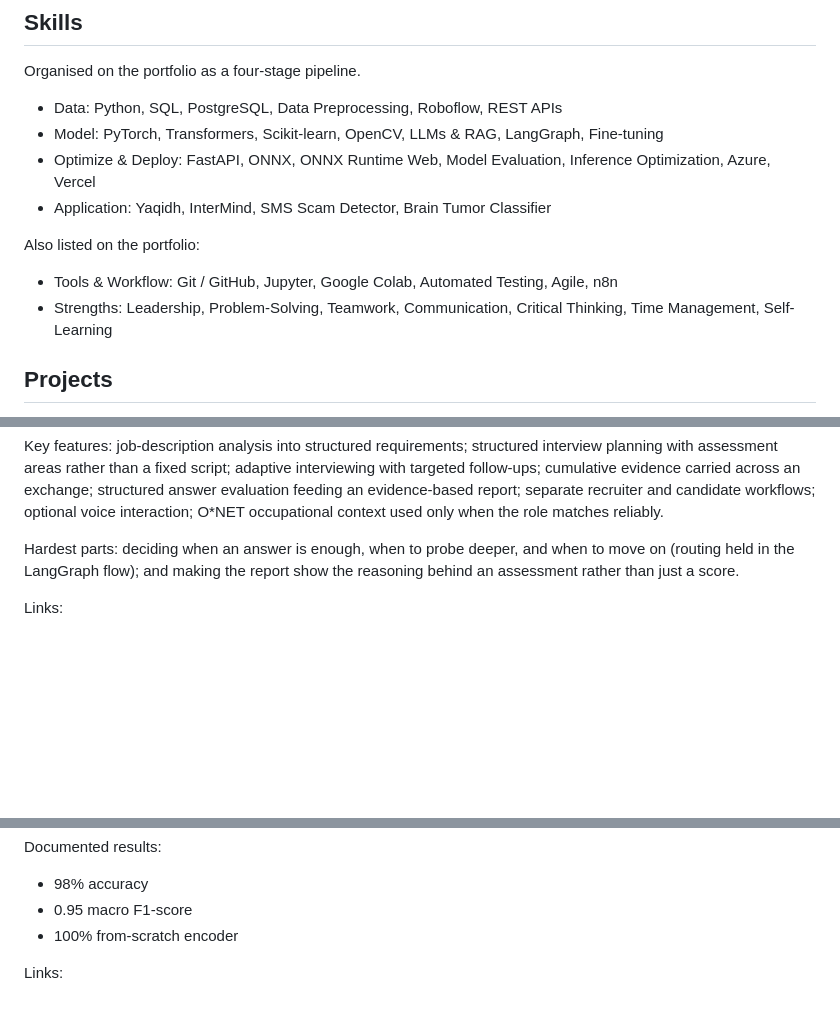
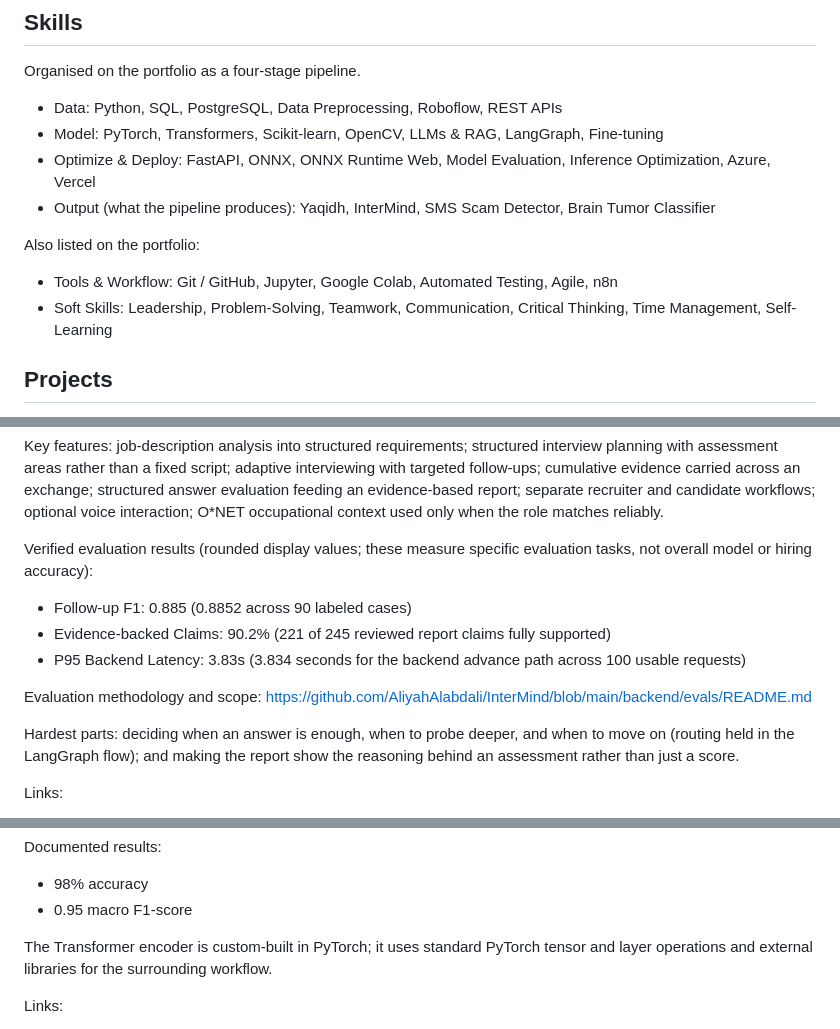
Before and after one commit to AliyahAlabdali/AliyahAlabdali.github.io, a Markdown page: assets/data/portfolio-knowledge.md, 3 parts joined by grey strips. GitHub-like rendering; blank space fills up the shorter version.

Commit message:
docs(portfolio): synchronize project facts

```diff
--- a/assets/data/portfolio-knowledge.md
+++ b/assets/data/portfolio-knowledge.md
@@ -53,12 +53,12 @@ Organised on the portfolio as a four-stage pipeline.
 - Data: Python, SQL, PostgreSQL, Data Preprocessing, Roboflow, REST APIs
 - Model: PyTorch, Transformers, Scikit-learn, OpenCV, LLMs & RAG, LangGraph, Fine-tuning
 - Optimize & Deploy: FastAPI, ONNX, ONNX Runtime Web, Model Evaluation, Inference Optimization, Azure, Vercel
-- Application: Yaqidh, InterMind, SMS Scam Detector, Brain Tumor Classifier
+- Output (what the pipeline produces): Yaqidh, InterMind, SMS Scam Detector, Brain Tumor Classifier
 
 Also listed on the portfolio:
 
 - Tools & Workflow: Git / GitHub, Jupyter, Google Colab, Automated Testing, Agile, n8n
-- Strengths: Leadership, Problem-Solving, Teamwork, Communication, Critical Thinking, Time Management, Self-Learning
+- Soft Skills: Leadership, Problem-Solving, Teamwork, Communication, Critical Thinking, Time Management, Self-Learning
 
 ## Projects
 
@@ -104,6 +104,14 @@ interviewing with targeted follow-ups; cumulative evidence carried across an
 exchange; structured answer evaluation feeding an evidence-based report;
 separate recruiter and candidate workflows; optional voice interaction;
 O*NET occupational context used only when the role matches reliably.
+
+Verified evaluation results (rounded display values; these measure specific
+evaluation tasks, not overall model or hiring accuracy):
+- Follow-up F1: 0.885 (0.8852 across 90 labeled cases)
+- Evidence-backed Claims: 90.2% (221 of 245 reviewed report claims fully supported)
+- P95 Backend Latency: 3.83s (3.834 seconds for the backend advance path across 100 usable requests)
+
+Evaluation methodology and scope: https://github.com/AliyahAlabdali/InterMind/blob/main/backend/evals/README.md
 
 Hardest parts: deciding when an answer is enough, when to probe deeper, and when
 to move on (routing held in the LangGraph flow); and making the report show the
@@ -168,7 +176,9 @@ Tech stack: PyTorch, Transformers, Scikit-learn, NLP, text classification.
 Documented results:
 - 98% accuracy
 - 0.95 macro F1-score
-- 100% from-scratch encoder
+
+The Transformer encoder is custom-built in PyTorch; it uses standard PyTorch
+tensor and layer operations and external libraries for the surrounding workflow.
 
 Links:
 - Live demo (Hugging Face Space): https://huggingface.co/spaces/AliyahAlabdali/sms-scam-detector
```
Also changed, not shown: other parts of assets/data/portfolio-knowledge.md (+4 -2 lines).
